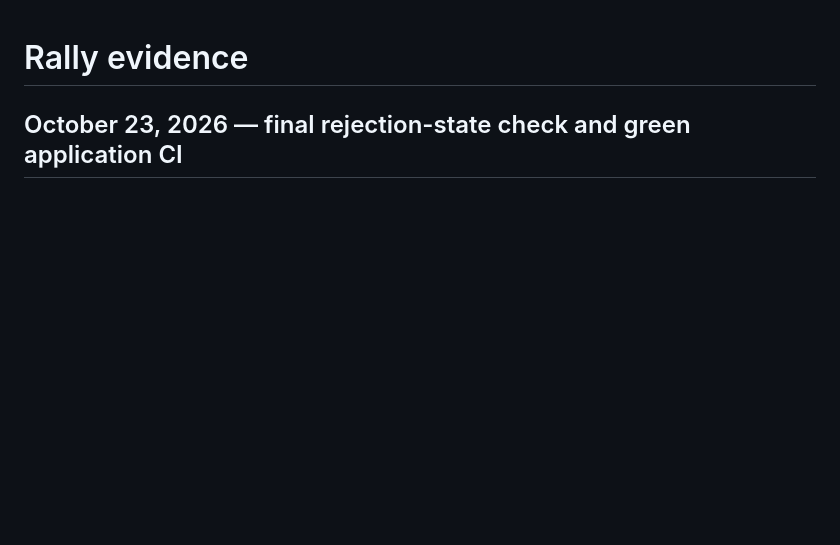
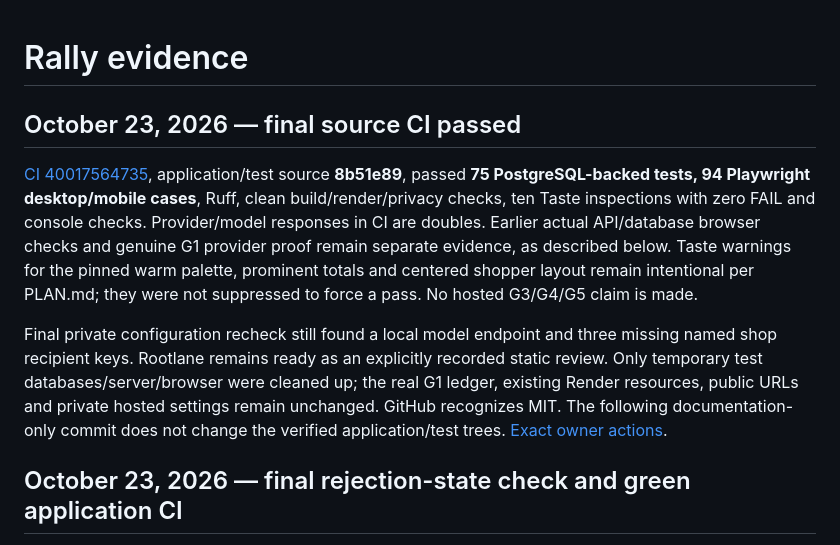
Before and after one commit to wongywrongy/paypalaihack26, a Markdown page: EVIDENCE.md, the part around the change. Drawn GitHub-style; blank space fills up the shorter version.

Commit message:
Record final 75-contract and 94-browser CI evidence

```diff
--- a/EVIDENCE.md
+++ b/EVIDENCE.md
@@ -1,4 +1,10 @@
 # Rally evidence
+
+## October 23, 2026 — final source CI passed
+
+[CI 40017564735](https://github.com/wongywrongy/paypalaihack26/actions/runs/40017564735), application/test source **8b51e89**, passed **75 PostgreSQL-backed tests, 94 Playwright desktop/mobile cases**, Ruff, clean build/render/privacy checks, ten Taste inspections with zero FAIL and console checks. Provider/model responses in CI are doubles. Earlier actual API/database browser checks and genuine G1 provider proof remain separate evidence, as described below. Taste warnings for the pinned warm palette, prominent totals and centered shopper layout remain intentional per PLAN.md; they were not suppressed to force a pass. No hosted G3/G4/G5 claim is made.
+
+Final private configuration recheck still found a local model endpoint and three missing named shop recipient keys. Rootlane remains ready as an explicitly recorded static review. Only temporary test databases/server/browser were cleaned up; the real G1 ledger, existing Render resources, public URLs and private hosted settings remain unchanged. GitHub recognizes MIT. The following documentation-only commit does not change the verified application/test trees. [Exact owner actions](docs/ACTIONS.md).
 
 ## October 23, 2026 — final rejection-state check and green application CI
 
```
